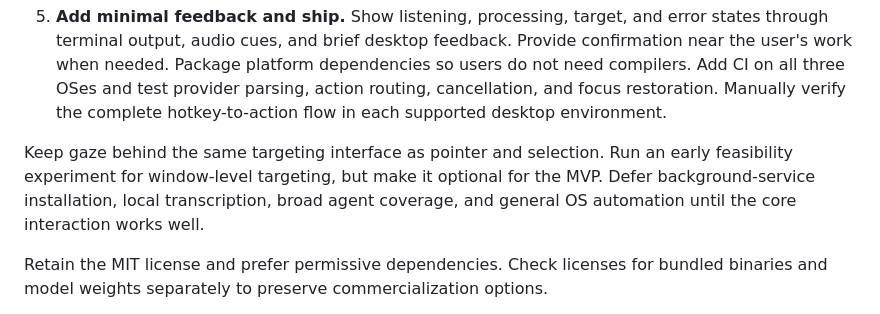
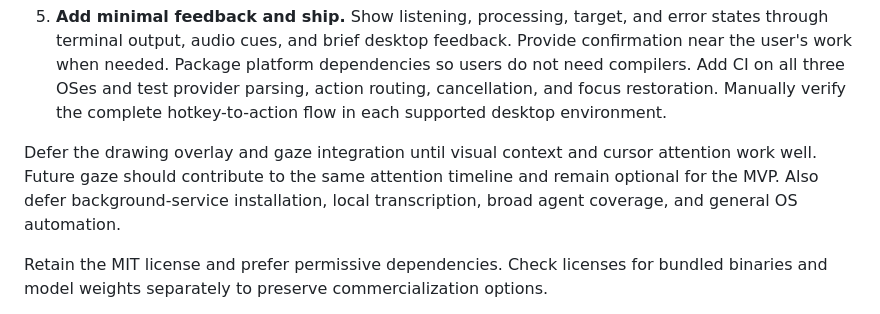
Before and after one commit to andrewruba/opensaysme, a Markdown page: PLAN.md, the part around one of its changes. Drawn GitHub-style.

```diff
--- a/PLAN.md
+++ b/PLAN.md
@@ -52,10 +94,10 @@ for feedback without making it the application core.
    parsing, action routing, cancellation, and focus restoration. Manually verify
    the complete hotkey-to-action flow in each supported desktop environment.
 
-Keep gaze behind the same targeting interface as pointer and selection. Run an
-early feasibility experiment for window-level targeting, but make it optional
-for the MVP. Defer background-service installation, local transcription, broad
-agent coverage, and general OS automation until the core interaction works well.
+Defer the drawing overlay and gaze integration until visual context and cursor
+attention work well. Future gaze should contribute to the same attention timeline
+and remain optional for the MVP. Also defer background-service installation, local
+transcription, broad agent coverage, and general OS automation.
 
 Retain the MIT license and prefer permissive dependencies. Check licenses for
 bundled binaries and model weights separately to preserve commercialization options.
```
Also changed, not shown: other parts of PLAN.md (+46 -4 lines).
